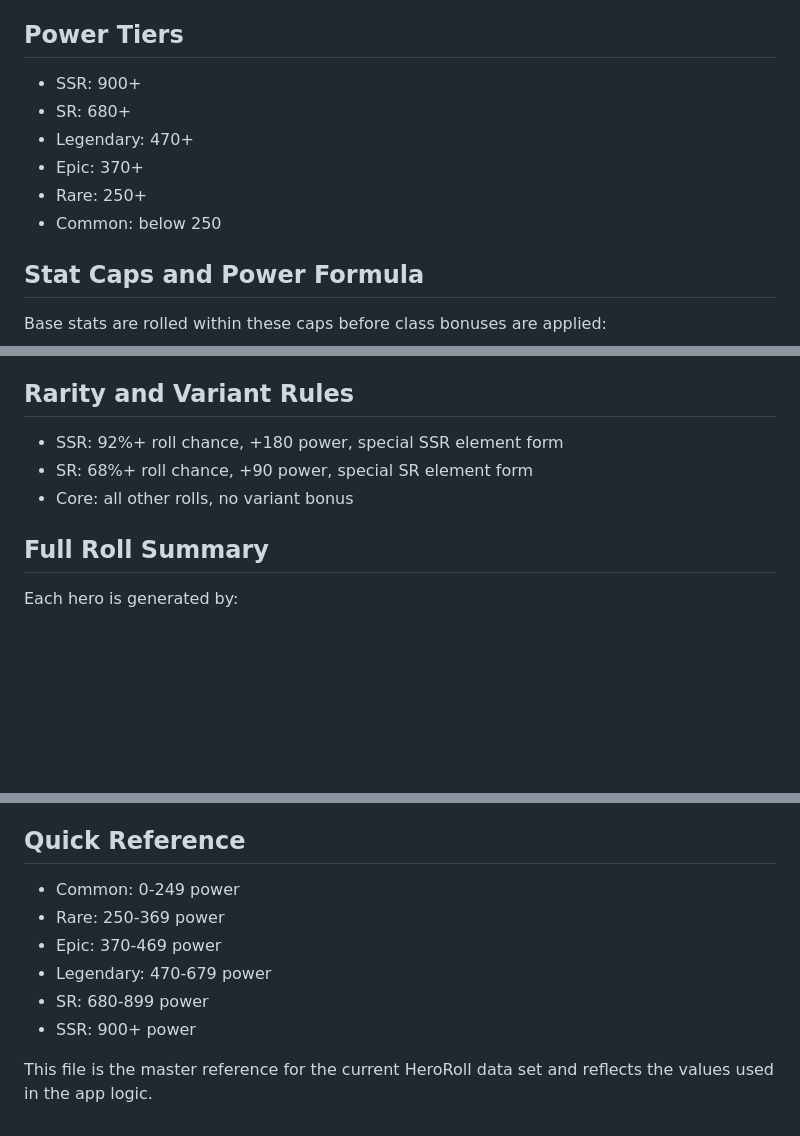
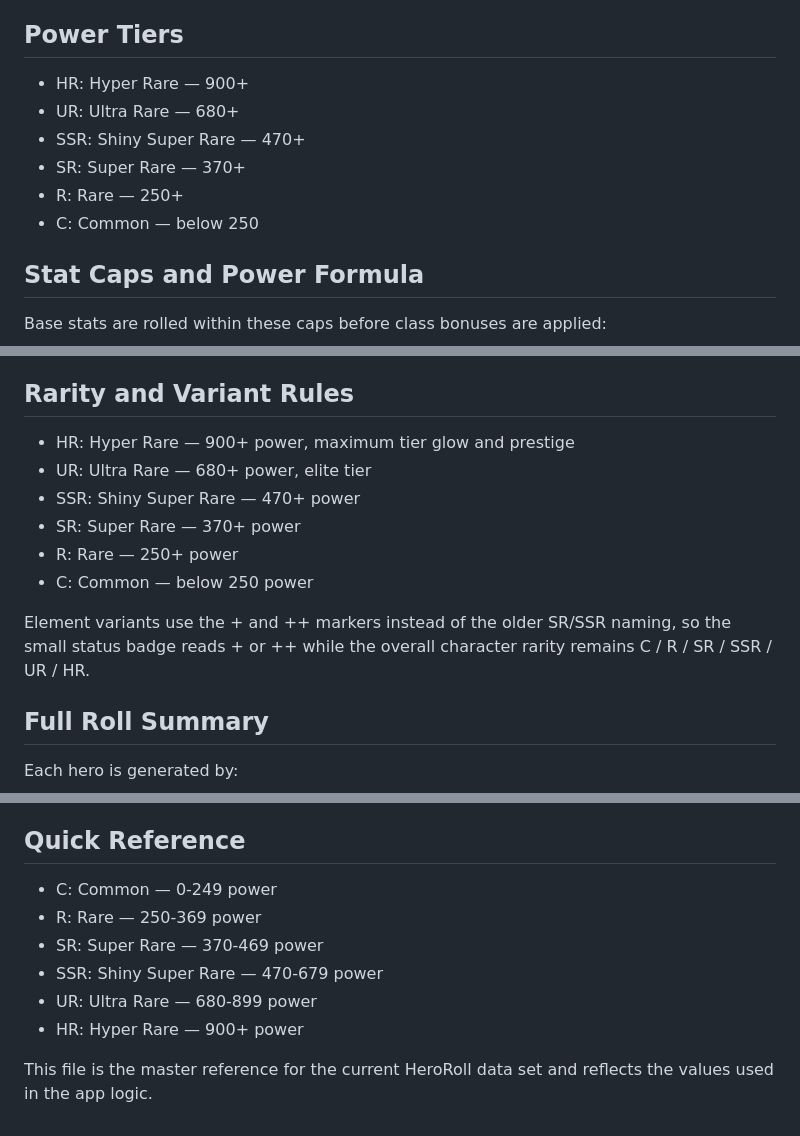
Before and after one commit to dannyy-5/HeroRoll, a Markdown page: README.md, 3 parts joined by grey strips. Drawn GitHub-style; blank space fills up the shorter version.

Commit message:
Update rarity definitions and power tiers in README

```diff
--- a/README.md
+++ b/README.md
@@ -4,12 +4,12 @@ This repository’s game data is driven by the current roll system. The sections
 
 ## Power Tiers
 
-- SSR: 900+
-- SR: 680+
-- Legendary: 470+
-- Epic: 370+
-- Rare: 250+
-- Common: below 250
+- HR: Hyper Rare — 900+
+- UR: Ultra Rare — 680+
+- SSR: Shiny Super Rare — 470+
+- SR: Super Rare — 370+
+- R: Rare — 250+
+- C: Common — below 250
 
 ## Stat Caps and Power Formula
 
@@ -116,9 +116,14 @@ Bonus rules:
 
 ## Rarity and Variant Rules
 
-- SSR: 92%+ roll chance, +180 power, special SSR element form
-- SR: 68%+ roll chance, +90 power, special SR element form
-- Core: all other rolls, no variant bonus
+- HR: Hyper Rare — 900+ power, maximum tier glow and prestige
+- UR: Ultra Rare — 680+ power, elite tier
+- SSR: Shiny Super Rare — 470+ power
+- SR: Super Rare — 370+ power
+- R: Rare — 250+ power
+- C: Common — below 250 power
+
+Element variants use the + and ++ markers instead of the older SR/SSR naming, so the small status badge reads + or ++ while the overall character rarity remains C / R / SR / SSR / UR / HR.
 
 ## Full Roll Summary
 
@@ -136,11 +141,11 @@ Each hero is generated by:
 
 ## Quick Reference
 
-- Common: 0-249 power
-- Rare: 250-369 power
-- Epic: 370-469 power
-- Legendary: 470-679 power
-- SR: 680-899 power
-- SSR: 900+ power
+- C: Common — 0-249 power
+- R: Rare — 250-369 power
+- SR: Super Rare — 370-469 power
+- SSR: Shiny Super Rare — 470-679 power
+- UR: Ultra Rare — 680-899 power
+- HR: Hyper Rare — 900+ power
 
 This file is the master reference for the current HeroRoll data set and reflects the values used in the app logic.
```
